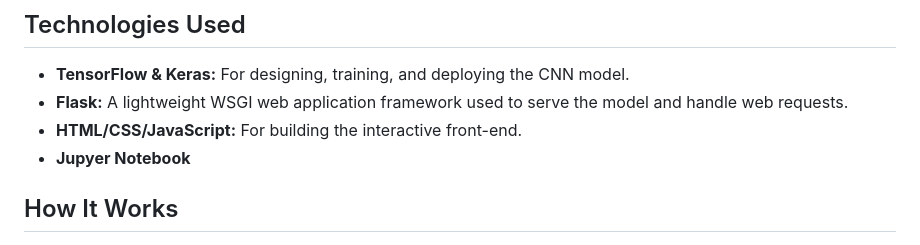
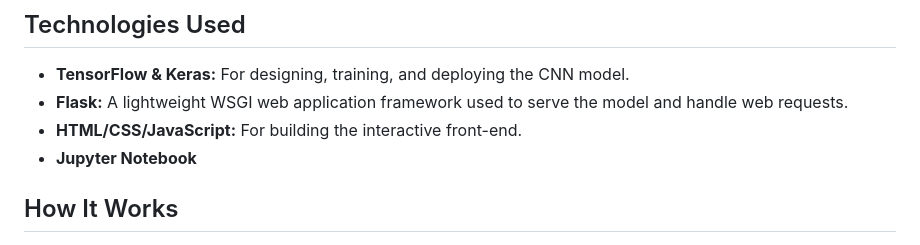
Before and after one commit to NiharikaAdari/Whos-that-Pokemon, a Markdown page: README.md, the part around one of its changes. GitHub-like rendering.

```diff
--- a/README.md
+++ b/README.md
@@ -23,7 +24,7 @@ This project is a web-based application designed to classify images of Pokémon
 - **TensorFlow & Keras:** For designing, training, and deploying the CNN model.
 - **Flask:** A lightweight WSGI web application framework used to serve the model and handle web requests.
 - **HTML/CSS/JavaScript:** For building the interactive front-end.
-- **Jupyer Notebook**
+- **Jupyter Notebook**
 
 ## How It Works
 - **Model Training:** The CNN model is trained on a dataset containing images of all Generation 1 Pokémon, with each class representing a different Pokémon. The model learns to recognize various features and characteristics unique to each Pokémon.
```
Also changed, not shown: other parts of README.md (+1 -0 lines).
